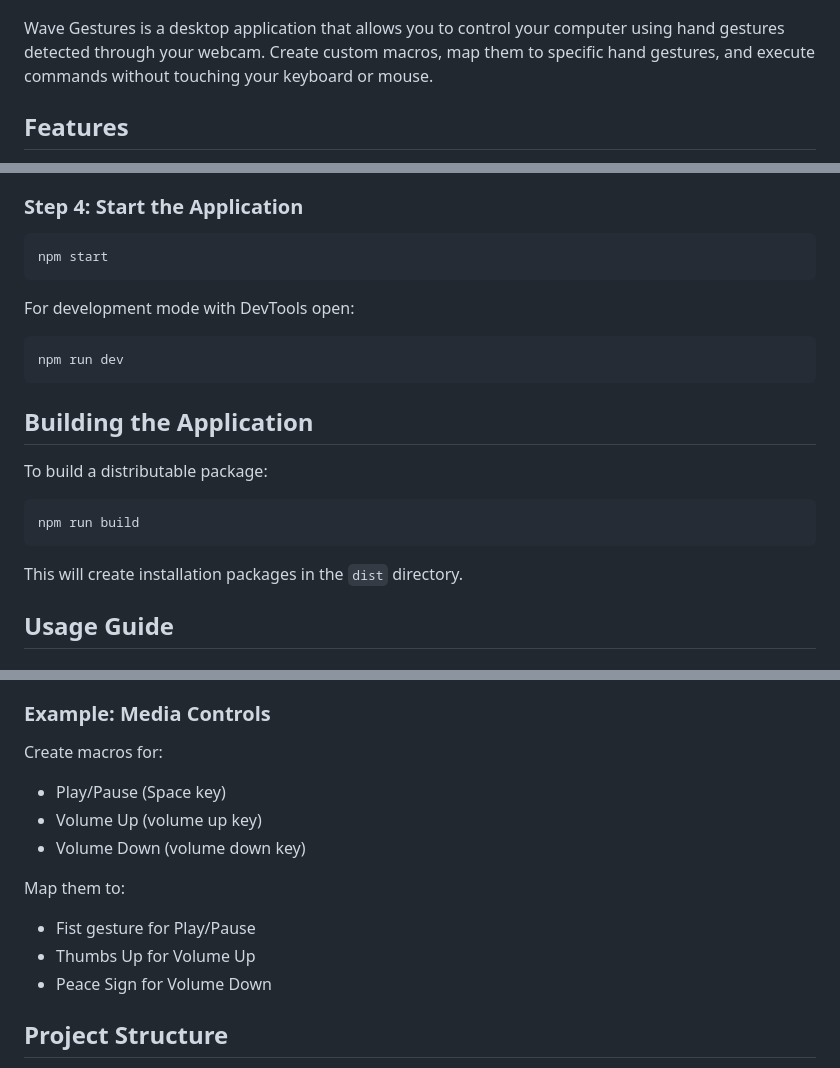
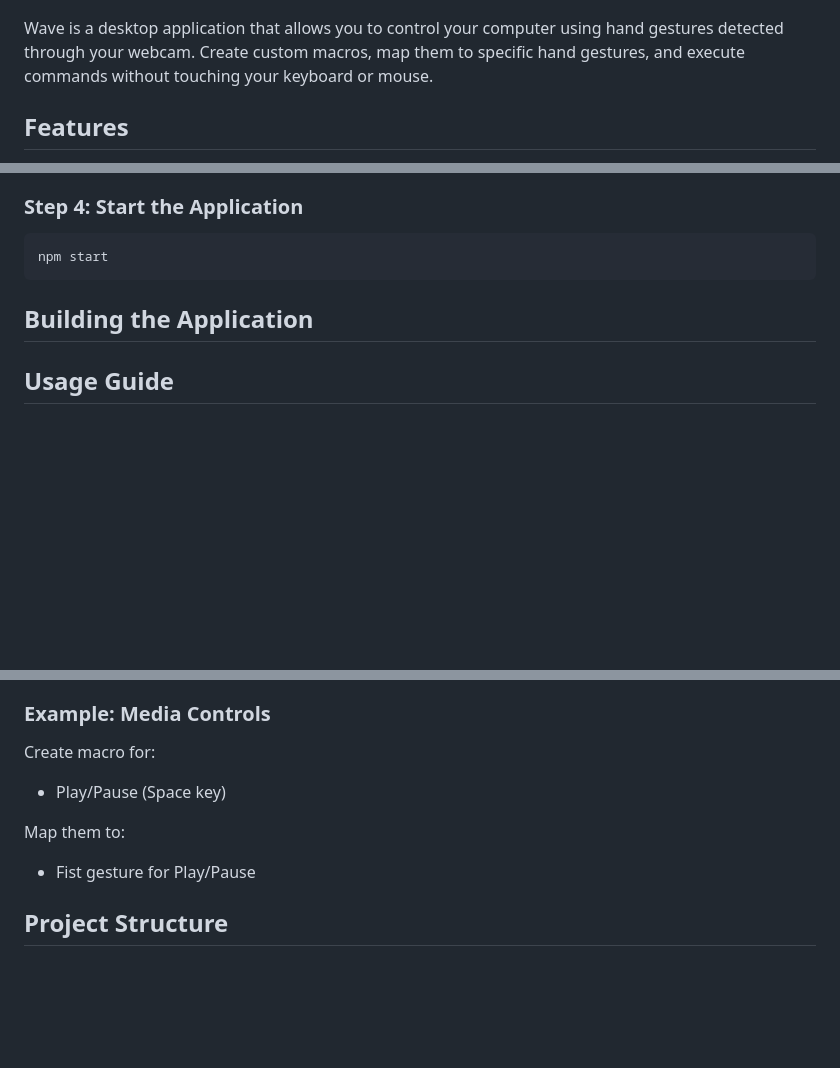
Before and after one commit to adamsoufan/wave, a Markdown page: README.md, 3 parts joined by grey strips. GitHub-like rendering; blank space fills up the shorter version.

````diff
--- a/README.md
+++ b/README.md
@@ -2,7 +2,7 @@
 
 ![Wave Gestures Logo](renderer/assets/images/wave.png)
 
-Wave Gestures is a desktop application that allows you to control your computer using hand gestures detected through your webcam. Create custom macros, map them to specific hand gestures, and execute commands without touching your keyboard or mouse.
+Wave is a desktop application that allows you to control your computer using hand gestures detected through your webcam. Create custom macros, map them to specific hand gestures, and execute commands without touching your keyboard or mouse.
 
 ## Features
 
@@ -59,21 +59,7 @@ pip install -r requirements.txt
 npm start
 ```
 
-For development mode with DevTools open:
-
-```bash
-npm run dev
-```
-
 ## Building the Application
-
-To build a distributable package:
-
-```bash
-npm run build
-```
-
-This will create installation packages in the `dist` directory.
 
 ## Usage Guide
 
@@ -104,17 +90,13 @@ This will create installation packages in the `dist` directory.
 
 ### Example: Media Controls
 
-Create macros for:
+Create macro for:
 
 - Play/Pause (Space key)
-- Volume Up (volume up key)
-- Volume Down (volume down key)
 
 Map them to:
 
 - Fist gesture for Play/Pause
-- Thumbs Up for Volume Up
-- Peace Sign for Volume Down
 
 ## Project Structure
 
````
Also changed, not shown: other parts of README.md (+0 -4 lines).
